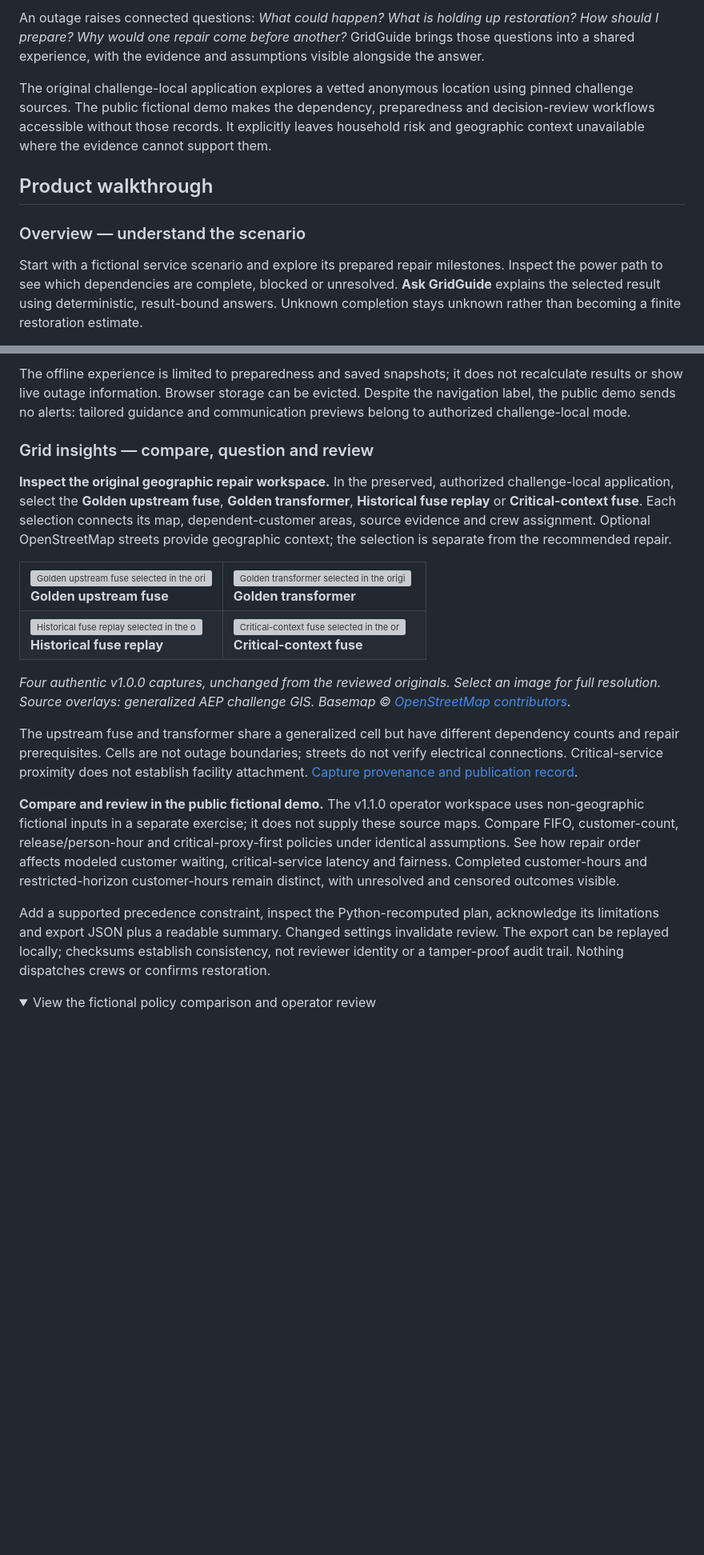
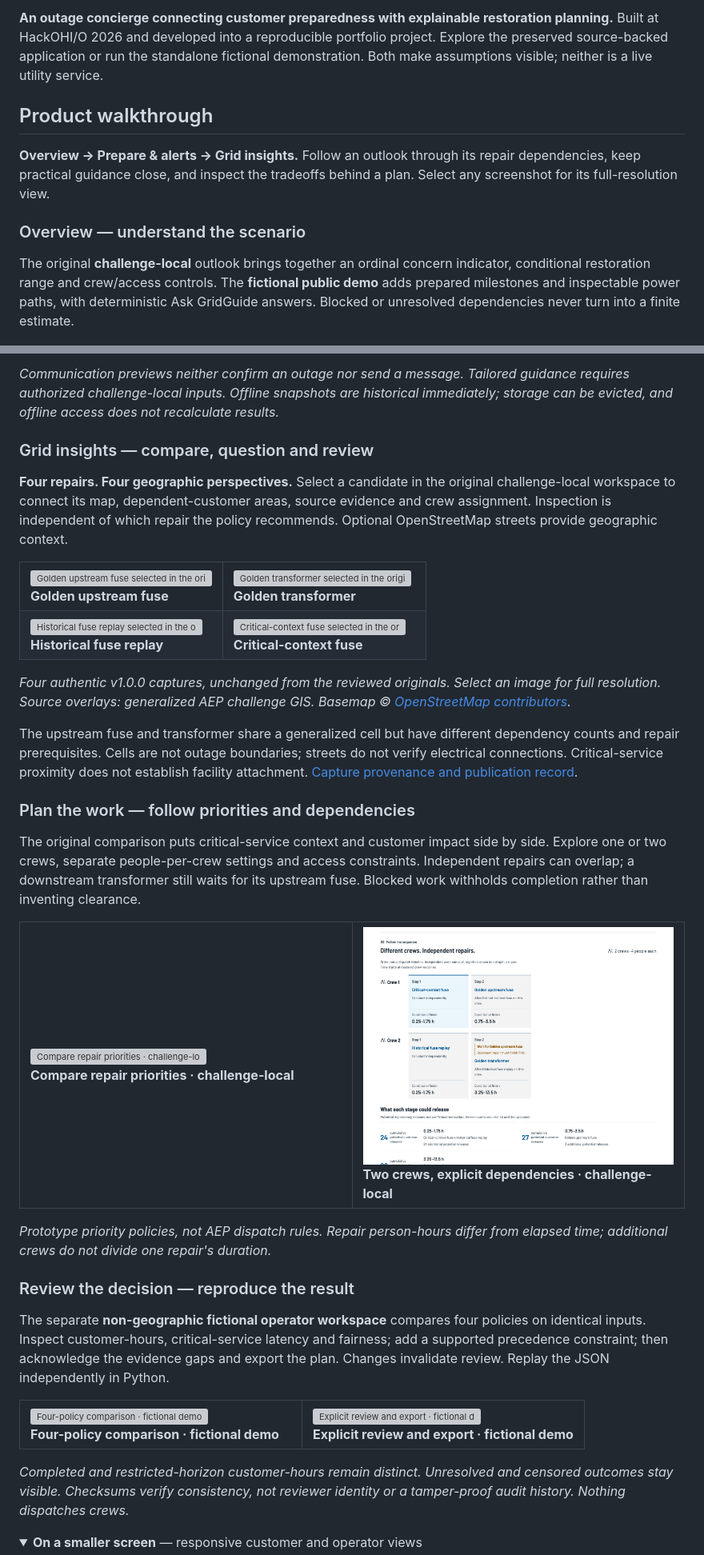
Before and after one commit to its-spark-dev/GridGuide, a Markdown page: README.md, 2 parts joined by grey strips. Shown at 80% size. Rendered like a GitHub page; pictures changed too: docs/media/readme/crew-planning.png (added); folded sections open; blank space fills up the shorter version; grey boxes are pictures that could not be loaded.

```diff
--- a/README.md
+++ b/README.md
@@ -22,20 +19,19 @@ It is not a live outage service or a utility-confirmed restoration forecast.
 
-An outage raises connected questions: *What could happen? What is holding up restoration?
-How should I prepare? Why would one repair come before another?* GridGuide brings those
-questions into a shared experience, with the evidence and assumptions visible alongside
-the answer.
-
-The original challenge-local application explores a vetted anonymous location using
-pinned challenge sources. The public fictional demo makes the dependency, preparedness
-and decision-review workflows accessible without those records. It explicitly leaves
-household risk and geographic context unavailable where the evidence cannot support them.
+**An outage concierge connecting customer preparedness with explainable restoration planning.**
+Built at HackOHI/O 2026 and developed into a reproducible portfolio project. Explore the
+preserved source-backed application or run the standalone fictional demonstration.
+Both make assumptions visible; neither is a live utility service.
 
 ## Product walkthrough
 
+**Overview → Prepare & alerts → Grid insights.** Follow an outlook through its repair
+dependencies, keep practical guidance close, and inspect the tradeoffs behind a plan.
+Select any screenshot for its full-resolution view.
+
 ### Overview — understand the scenario
 
-Start with a fictional service scenario and explore its prepared repair milestones.
-Inspect the power path to see which dependencies are complete, blocked or unresolved.
-**Ask GridGuide** explains the selected result using deterministic, result-bound answers.
-Unknown completion stays unknown rather than becoming a finite restoration estimate.
+The original **challenge-local** outlook brings together an ordinal concern indicator,
+conditional restoration range and crew/access controls. The **fictional public demo**
+adds prepared milestones and inspectable power paths, with deterministic Ask GridGuide
+answers. Blocked or unresolved dependencies never turn into a finite estimate.
 
@@ -56,16 +61,14 @@ users can open, delete or reset them.
 
-The offline experience is limited to preparedness and saved snapshots; it does not
-recalculate results or show live outage information. Browser storage can be evicted.
-Despite the navigation label, the public demo sends no alerts: tailored guidance and
-communication previews belong to authorized challenge-local mode.
+*Communication previews neither confirm an outage nor send a message. Tailored guidance
+requires authorized challenge-local inputs. Offline snapshots are historical immediately;
+storage can be evicted, and offline access does not recalculate results.*
 
 ### Grid insights — compare, question and review
 
-**Inspect the original geographic repair workspace.** In the preserved, authorized
-challenge-local application, select the **Golden upstream fuse**, **Golden transformer**,
-**Historical fuse replay** or **Critical-context fuse**. Each selection connects its
-map, dependent-customer areas, source evidence and crew assignment. Optional OpenStreetMap
-streets provide geographic context; the selection is separate from the recommended repair.
+**Four repairs. Four geographic perspectives.** Select a candidate in the original
+challenge-local workspace to connect its map, dependent-customer areas, source evidence
+and crew assignment. Inspection is independent of which repair the policy recommends.
+Optional OpenStreetMap streets provide geographic context.
 
 <table>
 <tr>
@@ -87,18 +90,41 @@ counts and repair prerequisites. Cells are not outage boundaries; streets do not
 electrical connections. Critical-service proximity does not establish facility attachment.
 [Capture provenance and publication record](docs/media/readme/MAP_GALLERY_REVIEW.md).
 
-**Compare and review in the public fictional demo.** The v1.1.0 operator workspace uses
-non-geographic fictional inputs in a separate exercise; it does not supply these source
-maps. Compare FIFO, customer-count, release/person-hour and critical-proxy-first policies
-under identical assumptions. See how repair order affects modeled customer waiting,
-critical-service latency and fairness. Completed customer-hours and restricted-horizon
-customer-hours remain distinct, with unresolved and censored outcomes visible.
+### Plan the work — follow priorities and dependencies
 
-Add a supported precedence constraint, inspect the Python-recomputed plan, acknowledge
-its limitations and export JSON plus a readable summary. Changed settings invalidate
-review. The export can be replayed locally; checksums establish consistency, not reviewer
-identity or a tamper-proof audit trail. Nothing dispatches crews or confirms restoration.
+The original comparison puts critical-service context and customer impact side by side.
+Explore one or two crews, separate people-per-crew settings and access constraints.
+Independent repairs can overlap; a downstream transformer still waits for its upstream
+fuse. Blocked work withholds completion rather than inventing clearance.
+
+<table>
+<tr>
+<td width="50%"><a href="docs/media/v1.0.0/grid-insights.png"><img src="docs/media/v1.0.0/grid-insights.png" alt="Compare repair priorities · challenge-local" width="100%"></a><br><strong>Compare repair priorities · challenge-local</strong></td>
+<td width="50%"><a href="docs/media/readme/crew-planning.png"><img src="docs/media/readme/crew-planning.png" alt="Two crews, explicit dependencies · challenge-local" width="100%"></a><br><strong>Two crews, explicit dependencies · challenge-local</strong></td>
+</tr>
+</table>
+
+*Prototype priority policies, not AEP dispatch rules. Repair person-hours differ from
+elapsed time; additional crews do not divide one repair's duration.*
+
+### Review the decision — reproduce the result
+
+The separate **non-geographic fictional operator workspace** compares four policies on
+identical inputs. Inspect customer-hours, critical-service latency and fairness; add a
+supported precedence constraint; then acknowledge the evidence gaps and export the plan.
+Changes invalidate review. Replay the JSON independently in Python.
+
+<table>
+<tr>
+<td width="50%"><a href="docs/media/v1.1.0-integrated/10-policies.png"><img src="docs/media/v1.1.0-integrated/10-policies.png" alt="Four-policy comparison · fictional demo" width="100%"></a><br><strong>Four-policy comparison · fictional demo</strong></td>
+<td width="50%"><a href="docs/media/v1.1.0-integrated/12-reviewed.png"><img src="docs/media/v1.1.0-integrated/12-reviewed.png" alt="Explicit review and export · fictional demo" width="100%"></a><br><strong>Explicit review and export · fictional demo</strong></td>
+</tr>
+</table>
+
+*Completed and restricted-horizon customer-hours remain distinct. Unresolved and censored
+outcomes stay visible. Checksums verify consistency, not reviewer identity or a tamper-proof
+audit history. Nothing dispatches crews.*
 
 <details>
-<summary>View the fictional policy comparison and operator review</summary>
+<summary><strong>On a smaller screen</strong> — responsive customer and operator views</summary>
 
```
Also changed, not shown: other parts of README.md (+37 -30 lines), 3 other files.
